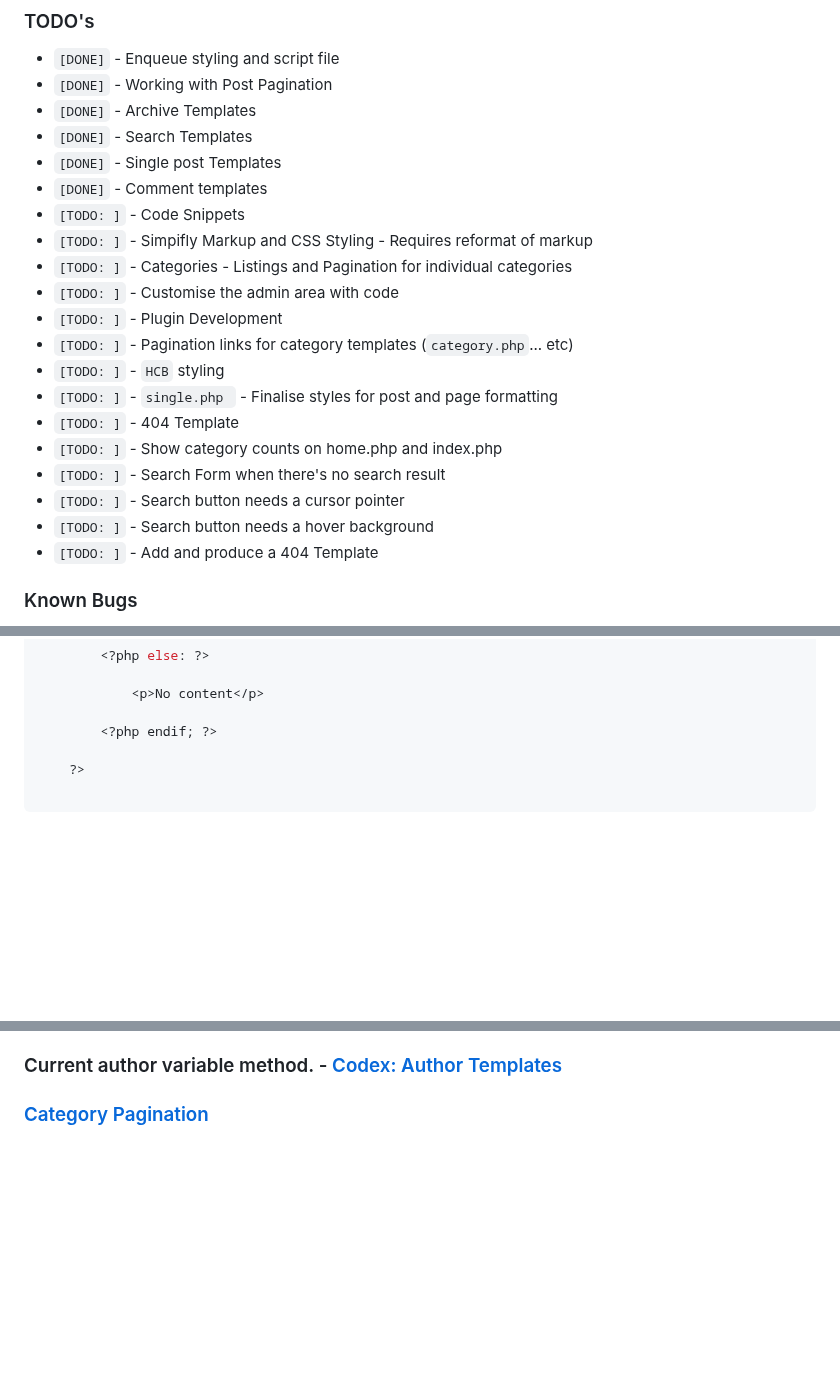
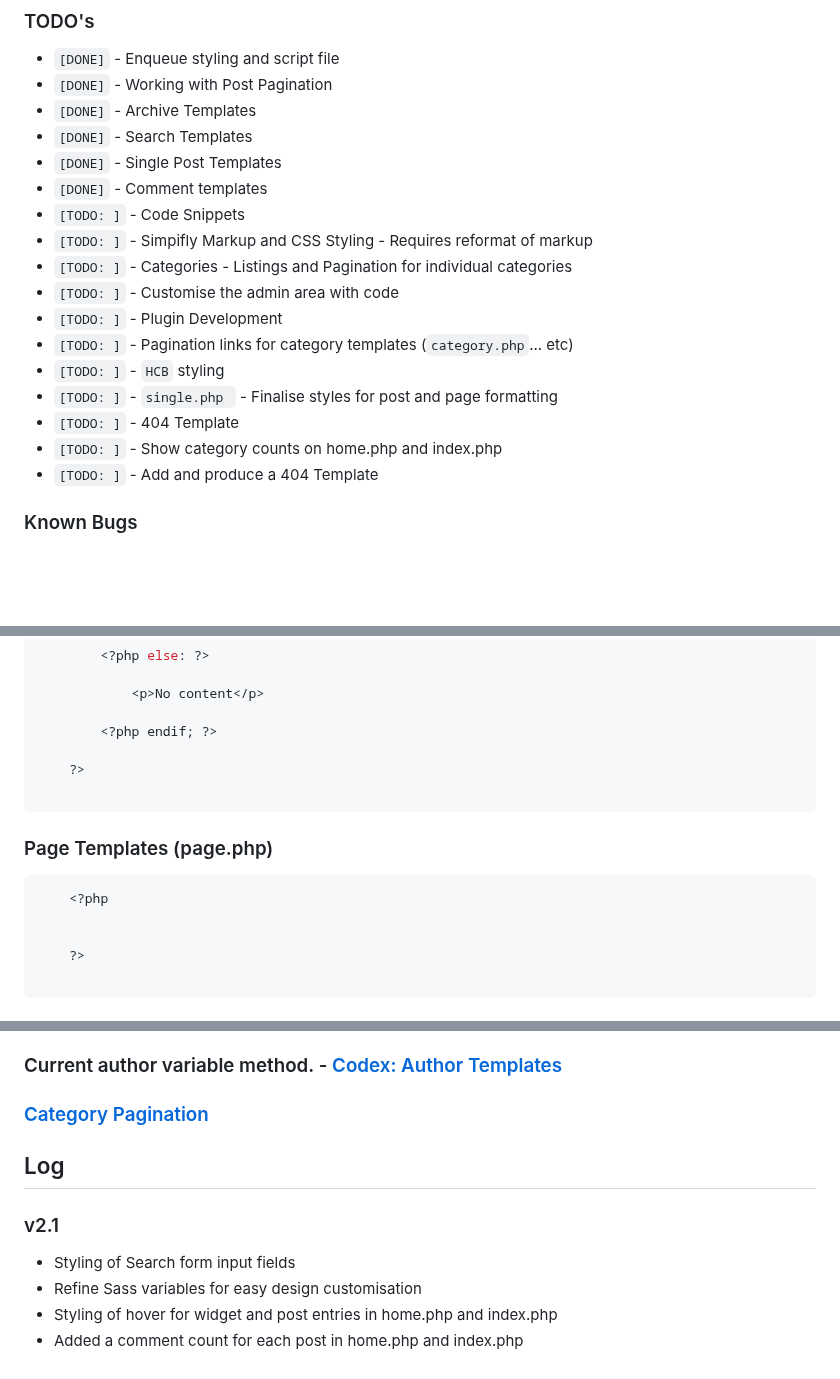
Before and after one commit to jg-digital-media/jgdm_wordpress_theme, a Markdown page: readme.md, 3 parts joined by grey strips. Rendered like a GitHub page; blank space fills up the shorter version.

Commit message:
update task list and version log

````diff
--- a/readme.md
+++ b/readme.md
@@ -33,7 +35,7 @@
 + `[DONE]` - Working with Post Pagination
 + `[DONE]` - Archive Templates
 + `[DONE]` - Search Templates
-+ `[DONE]` - Single post Templates
++ `[DONE]` - Single Post Templates
 + `[DONE]` - Comment templates
 + `[TODO: ]` - Code Snippets
 + `[TODO: ]` - Simpifly Markup and CSS Styling - Requires reformat of markup
@@ -45,9 +47,6 @@
 + `[TODO: ]` - `single.php ` - Finalise styles for post and page formatting
 + `[TODO: ]` - 404 Template
 + `[TODO: ]` - Show category counts on home.php and index.php
-+ `[TODO: ]` - Search Form when there's no search result
-+ `[TODO: ]` - Search button needs a cursor pointer
-+ `[TODO: ]` - Search button needs a hover background
 + `[TODO: ]` - Add and produce a 404 Template
 
 ### Known Bugs
@@ -409,6 +410,16 @@ Allow post discussion in admin area
             <p>No content</p>
 
         <?php endif; ?>
+
+    ?>
+
+```
+
+### Page Templates (page.php)
+
+```php
+    <?php
+
 
     ?>
 
@@ -834,3 +845,11 @@ Allow post discussion in admin area
 ### Current author variable method. -  [Codex: Author Templates](https://codex.wordpress.org/Author_Templates)
 
 ### [Category Pagination](https://www.trickyenough.com/pagination-in-wordpress/)
+
+## Log
+
+### v2.1
++ Styling of Search form input fields
++ Refine Sass variables for easy design customisation
++ Styling of hover for widget and post entries in home.php and index.php
++ Added a comment count for each post in home.php and index.php
````
Also changed, not shown: other parts of readme.md (+7 -3 lines).
